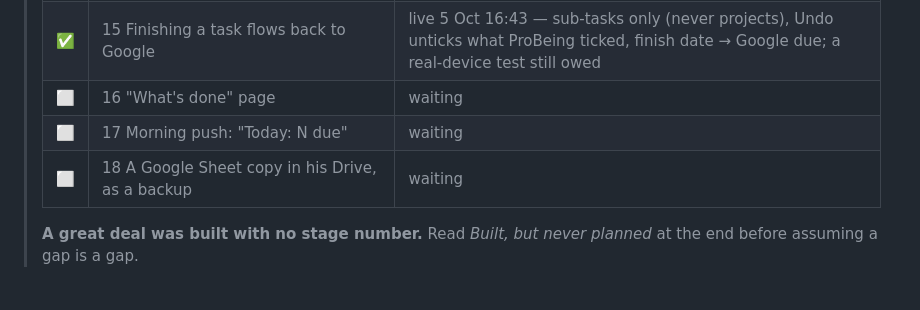
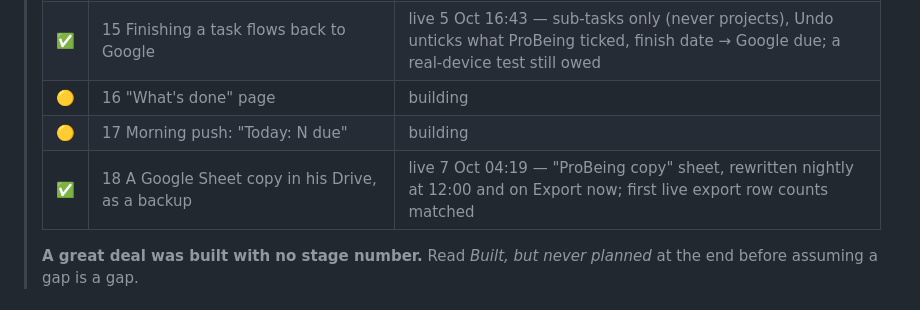
Before and after one commit to saad-jameel/probeing, a Markdown page: docs/ProBeing_Execution_Plan.md, the part around the change. GitHub-like rendering.

Commit message:
Mark Stage 18 live; 16 and 17 building
Co-Authored-By: Claude Opus 5.5 (1M context) <noreply@anthropic.com>
Claude-Session: https://claude.ai/code/session_01GHKGjqHC3yNYds1tuXXMCv

```diff
--- a/docs/ProBeing_Execution_Plan.md
+++ b/docs/ProBeing_Execution_Plan.md
@@ -59,9 +59,9 @@ shipped in `f733804`; `CLAUDE.md` carries the full reasoning.
 > | ✅ | 14b Done/Drop items, time per sub-task, widget shows the sub-task | live 2 Oct 02:00 — items with Done/Drop/Undo and "+ item"; a sub-task ends when its last item is closed; a nap pauses it |
 > | ✅ | (added) Money 2: "Dues", wallet balance, per day till the 1st, new Money screen | live 2 Oct 04:58 — Dues/Logs popups, Expense/Income calculator, running wallet |
 > | ✅ | 15 Finishing a task flows back to Google | live 5 Oct 16:43 — sub-tasks only (never projects), Undo unticks what ProBeing ticked, finish date → Google due; a real-device test still owed |
-> | ⬜ | 16 "What's done" page | waiting |
-> | ⬜ | 17 Morning push: "Today: N due" | waiting |
-> | ⬜ | 18 A Google Sheet copy in his Drive, as a backup | waiting |
+> | 🟡 | 16 "What's done" page | building |
+> | 🟡 | 17 Morning push: "Today: N due" | building |
+> | ✅ | 18 A Google Sheet copy in his Drive, as a backup | live 7 Oct 04:19 — "ProBeing copy" sheet, rewritten nightly at 12:00 and on Export now; first live export row counts matched |
 >
 > **A great deal was built with no stage number.** Read *Built, but never planned*
 > at the end before assuming a gap is a gap.
```
